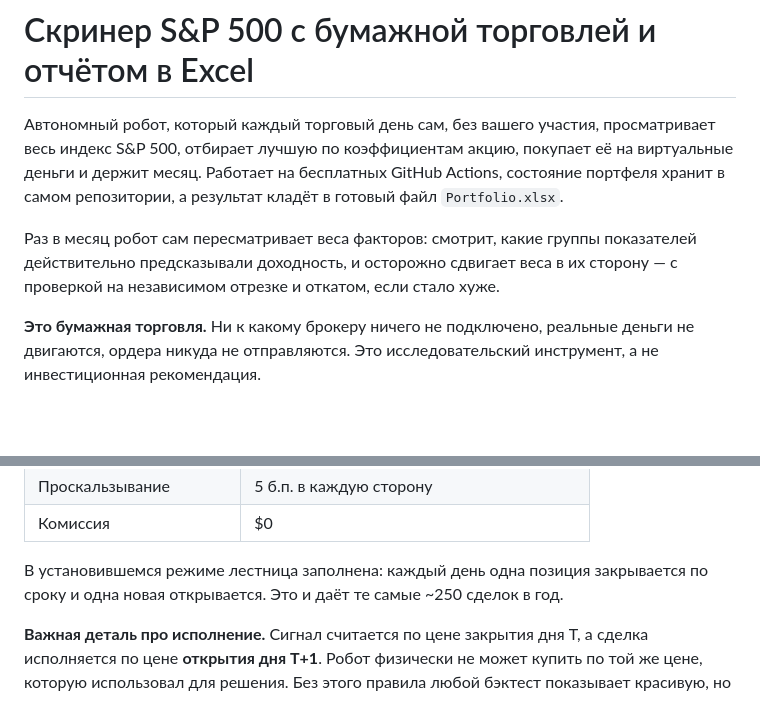
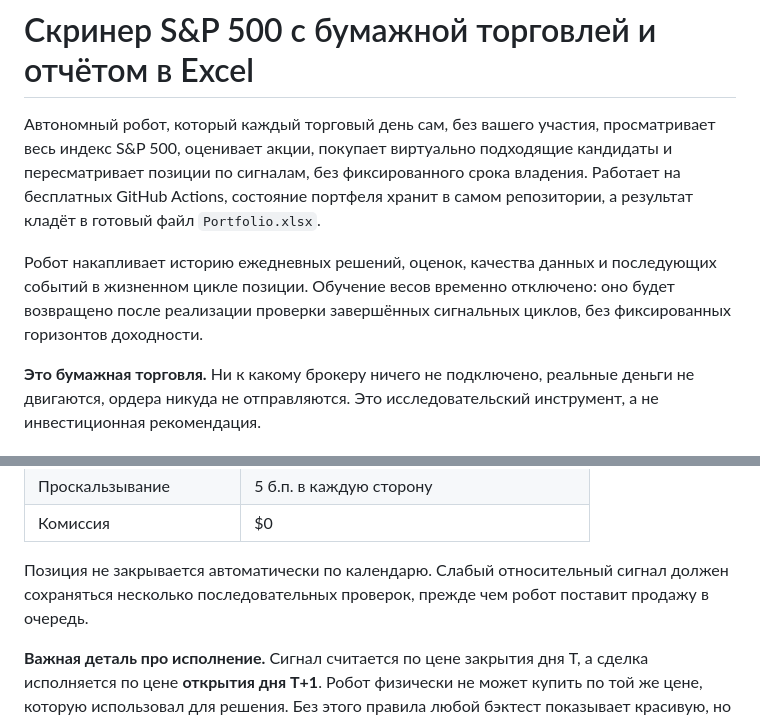
Before and after one commit to Vitoldinijs/sp500-screener, a Markdown page: README.md, 2 parts joined by grey strips. Drawn GitHub-style; blank space fills up the shorter version.

Commit message:
Document signal-driven portfolio lifecycle

```diff
--- a/README.md
+++ b/README.md
@@ -1,14 +1,11 @@
 # Скринер S&P 500 с бумажной торговлей и отчётом в Excel
 
 Автономный робот, который каждый торговый день сам, без вашего участия,
-просматривает весь индекс S&P 500, отбирает лучшую по коэффициентам акцию,
-покупает её на виртуальные деньги и держит месяц. Работает на бесплатных
+просматривает весь индекс S&P 500, оценивает акции, покупает виртуально подходящие кандидаты и пересматривает позиции по сигналам, без фиксированного срока владения. Работает на бесплатных
 GitHub Actions, состояние портфеля хранит в самом репозитории, а результат
 кладёт в готовый файл `Portfolio.xlsx`.
 
-Раз в месяц робот сам пересматривает веса факторов: смотрит, какие группы
-показателей действительно предсказывали доходность, и осторожно сдвигает веса
-в их сторону — с проверкой на независимом отрезке и откатом, если стало хуже.
+Робот накапливает историю ежедневных решений, оценок, качества данных и последующих событий в жизненном цикле позиции. Обучение весов временно отключено: оно будет возвращено после реализации проверки завершённых сигнальных циклов, без фиксированных горизонтов доходности.
 
 **Это бумажная торговля.** Ни к какому брокеру ничего не подключено, реальные
 деньги не двигаются, ордера никуда не отправляются. Это исследовательский
@@ -32,9 +29,7 @@ GitHub Actions, состояние портфеля хранит в самом
 | Проскальзывание | 5 б.п. в каждую сторону |
 | Комиссия | $0 |
 
-В установившемся режиме лестница заполнена: каждый день одна позиция
-закрывается по сроку и одна новая открывается. Это и даёт те самые ~250
-сделок в год.
+Позиция не закрывается автоматически по календарю. Слабый относительный сигнал должен сохраняться несколько последовательных проверок, прежде чем робот поставит продажу в очередь.
 
 **Важная деталь про исполнение.** Сигнал считается по цене закрытия дня T,
 а сделка исполняется по цене **открытия дня T+1**. Робот физически не может
```
